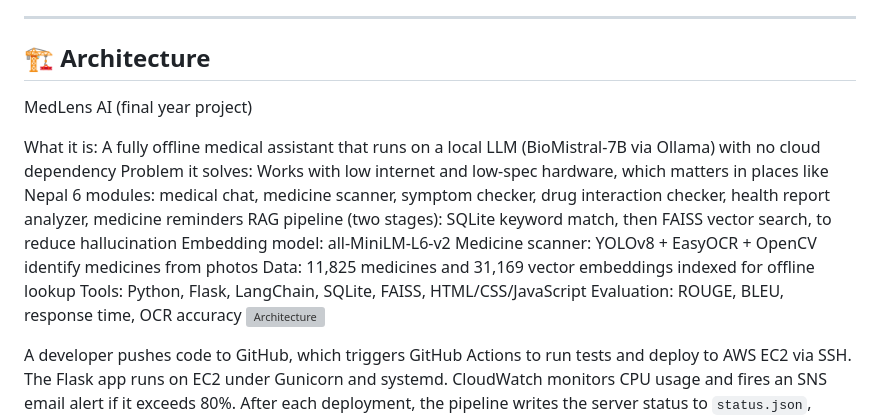
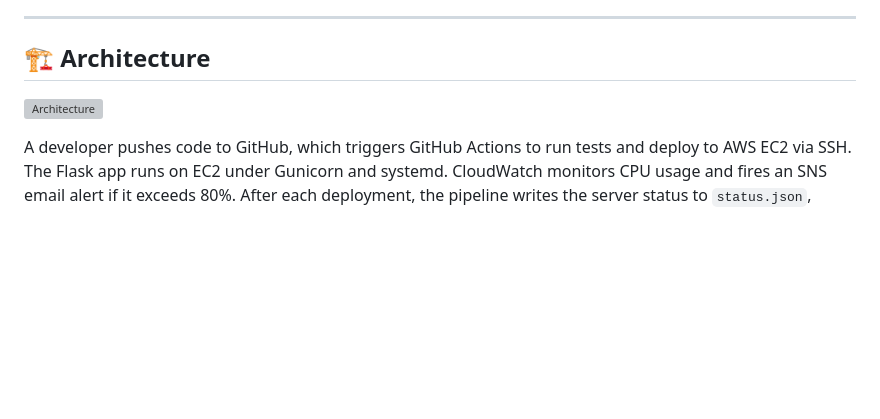
Before and after one commit to jenishkhadka/aws-cicd-monitor, a Markdown page: README.MD, the part around the change. Drawn GitHub-style; blank space fills up the shorter version; grey boxes are pictures that could not be loaded.

Commit message:
Revise README with project overview and architecture
Updated project description and architecture details in README.

```diff
--- a/README.MD
+++ b/README.MD
@@ -8,17 +8,7 @@ A production-style DevOps project demonstrating the full software delivery lifec
 ---
 
 ## 🏗️ Architecture
-MedLens AI (final year project)
 
-What it is: A fully offline medical assistant that runs on a local LLM (BioMistral-7B via Ollama) with no cloud dependency
-Problem it solves: Works with low internet and low-spec hardware, which matters in places like Nepal
-6 modules: medical chat, medicine scanner, symptom checker, drug interaction checker, health report analyzer, medicine reminders
-RAG pipeline (two stages): SQLite keyword match, then FAISS vector search, to reduce hallucination
-Embedding model: all-MiniLM-L6-v2
-Medicine scanner: YOLOv8 + EasyOCR + OpenCV identify medicines from photos
-Data: 11,825 medicines and 31,169 vector embeddings indexed for offline lookup
-Tools: Python, Flask, LangChain, SQLite, FAISS, HTML/CSS/JavaScript
-Evaluation: ROUGE, BLEU, response time, OCR accuracy
 ![Architecture](screenshots/architecture.png)
 
 A developer pushes code to GitHub, which triggers GitHub Actions to run tests and deploy to AWS EC2 via SSH. The Flask app runs on EC2 under Gunicorn and systemd. CloudWatch monitors CPU usage and fires an SNS email alert if it exceeds 80%. After each deployment, the pipeline writes the server status to `status.json`, which the GitHub Pages dashboard reads to display live health and check history.
```
